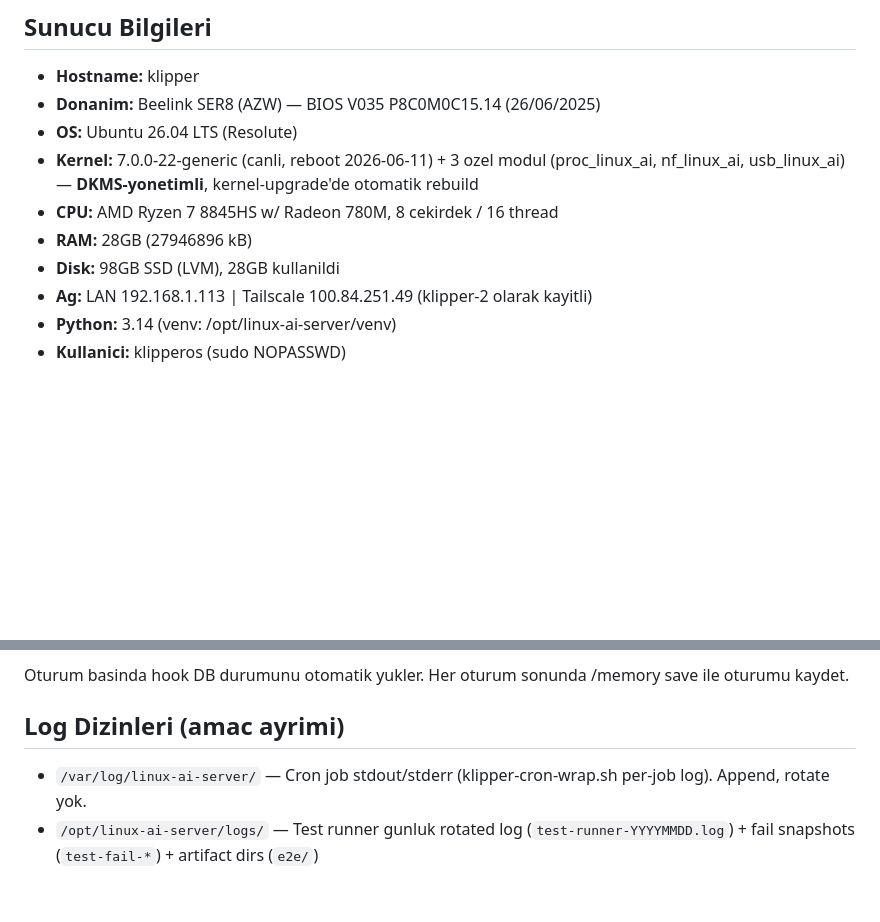
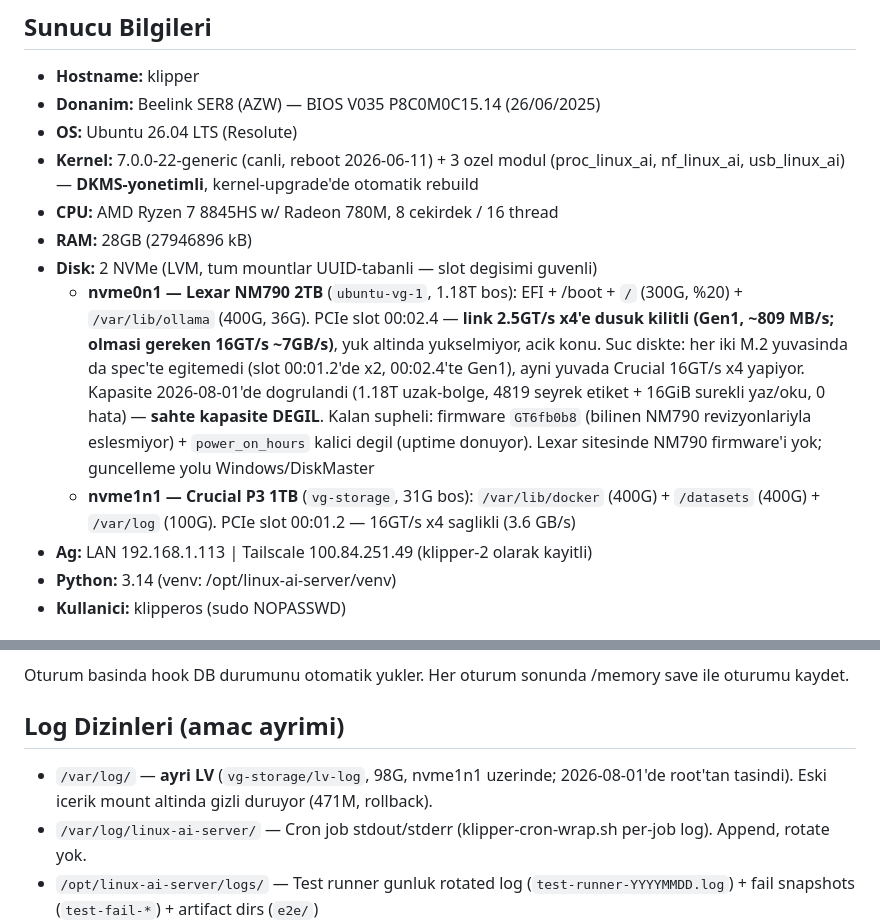
Before and after one commit to turer73/claude-server, a Markdown page: CLAUDE.md, 2 parts joined by grey strips. Rendered like a GitHub page; blank space fills up the shorter version.

Commit message:
docs(claude-md): disk duzeni guncellendi + Lexar PCIe Gen1 bulgusu (#352)
Disk satiri tamamen bayattti ("98GB SSD, 28GB kullanildi"). Gercek durum
iki NVMe: Lexar NM790 2TB (boot/root/ollama) + Crucial P3 1TB (docker/
datasets/log). Tum mountlar UUID-tabanli, slot degisimi guvenli.

Ayrica bu oturumda tespit edilen acik donanim konusu kaydedildi: Lexar
PCIe link'i 2.5GT/s x4'e (Gen1) kilitli, yuk altinda yukselmiyor —
809 MB/s, olmasi gereken ~7 GB/s. Suc diskte: her iki M.2 yuvasinda da
spec'te egitemedi, ayni yuvada Crucial 16GT/s x4 yapiyor.

Kapasite dogrulandi (1.18T uzak-bolge, 4819 seyrek ofset-etiketi +
16GiB surekli yaz/oku, 0 hata) — sahte kapasite DEGIL, veri riski yok.
Kalan supheli firmware: revizyon GT6fb0b8 bilinen NM790 surumleriyle
eslesmiyor, power_on_hours kalici degil (uptime donuyor).

/var/log artik ayri LV (vg-storage/lv-log) — log dizinleri bolumune
eklendi.

Co-authored-by: Claude Opus 5 <noreply@anthropic.com>

```diff
--- a/CLAUDE.md
+++ b/CLAUDE.md
@@ -7,7 +7,9 @@
 - **Kernel:** 7.0.0-22-generic (canli, reboot 2026-06-11) + 3 ozel modul (proc_linux_ai, nf_linux_ai, usb_linux_ai) — **DKMS-yonetimli**, kernel-upgrade'de otomatik rebuild
 - **CPU:** AMD Ryzen 7 8845HS w/ Radeon 780M, 8 cekirdek / 16 thread
 - **RAM:** 28GB (27946896 kB)
-- **Disk:** 98GB SSD (LVM), 28GB kullanildi
+- **Disk:** 2 NVMe (LVM, tum mountlar UUID-tabanli — slot degisimi guvenli)
+  - **nvme0n1 — Lexar NM790 2TB** (`ubuntu-vg-1`, 1.18T bos): EFI + /boot + `/` (300G, %20) + `/var/lib/ollama` (400G, 36G). PCIe slot 00:02.4 — **link 2.5GT/s x4'e dusuk kilitli (Gen1, ~809 MB/s; olmasi gereken 16GT/s ~7GB/s)**, yuk altinda yukselmiyor, acik konu. Suc diskte: her iki M.2 yuvasinda da spec'te egitemedi (slot 00:01.2'de x2, 00:02.4'te Gen1), ayni yuvada Crucial 16GT/s x4 yapiyor. Kapasite 2026-08-01'de dogrulandi (1.18T uzak-bolge, 4819 seyrek etiket + 16GiB surekli yaz/oku, 0 hata) — **sahte kapasite DEGIL**. Kalan supheli: firmware `GT6fb0b8` (bilinen NM790 revizyonlariyla eslesmiyor) + `power_on_hours` kalici degil (uptime donuyor). Lexar sitesinde NM790 firmware'i yok; guncelleme yolu Windows/DiskMaster
+  - **nvme1n1 — Crucial P3 1TB** (`vg-storage`, 31G bos): `/var/lib/docker` (400G) + `/datasets` (400G) + `/var/log` (100G). PCIe slot 00:01.2 — 16GT/s x4 saglikli (3.6 GB/s)
 - **Ag:** LAN 192.168.1.113 | Tailscale 100.84.251.49 (klipper-2 olarak kayitli)
 - **Python:** 3.14 (venv: /opt/linux-ai-server/venv)
 - **Kullanici:** klipperos (sudo NOPASSWD)
@@ -115,6 +117,7 @@ D1: kuafor-db, petvet-db
 Oturum basinda hook DB durumunu otomatik yukler. Her oturum sonunda /memory save ile oturumu kaydet.
 
 ## Log Dizinleri (amac ayrimi)
+- `/var/log/` — **ayri LV** (`vg-storage/lv-log`, 98G, nvme1n1 uzerinde; 2026-08-01'de root'tan tasindi). Eski icerik mount altinda gizli duruyor (471M, rollback).
 - `/var/log/linux-ai-server/` — Cron job stdout/stderr (klipper-cron-wrap.sh per-job log). Append, rotate yok.
 - `/opt/linux-ai-server/logs/` — Test runner gunluk rotated log (`test-runner-YYYYMMDD.log`) + fail snapshots (`test-fail-*`) + artifact dirs (`e2e/`)
 - `/opt/linux-ai-server/data/` — Database files (server.db, claude_memory.db, coverage.db) + autonomous spawn logs (`hook-logs/`) + lock/hook state (`hook-state/`)
```
